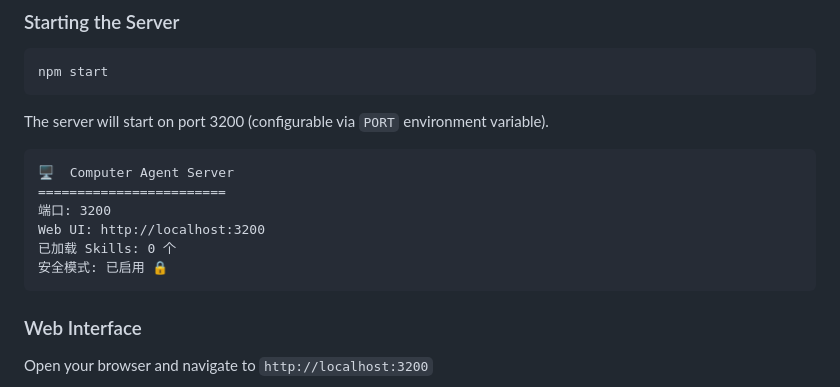
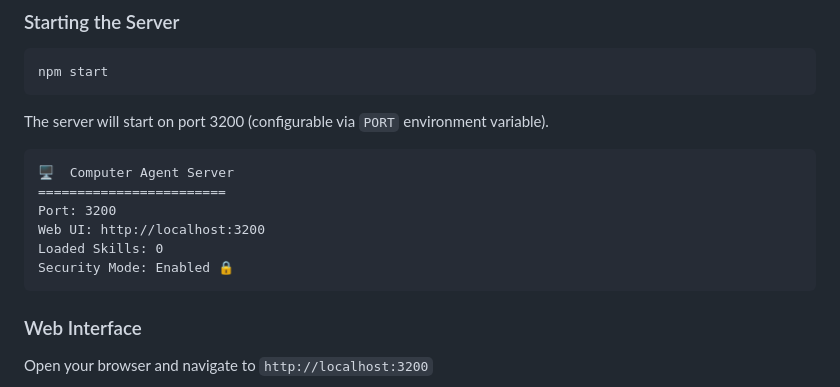
Before and after one commit to zhiqianlu/computer-agent, a Markdown page: README.md, the part around the change. Rendered like a GitHub page.

Commit message:
Fix mixed language in README example output
Co-authored-by: zhiqianlu <35792139+zhiqianlu@users.noreply.github.com>

````diff
--- a/README.md
+++ b/README.md
@@ -84,10 +84,10 @@ The server will start on port 3200 (configurable via `PORT` environment variable
 ```
 🖥️  Computer Agent Server
 ========================
-端口: 3200
+Port: 3200
 Web UI: http://localhost:3200
-已加载 Skills: 0 个
-安全模式: 已启用 🔒
+Loaded Skills: 0
+Security Mode: Enabled 🔒
 ```
 
 ### Web Interface
````
